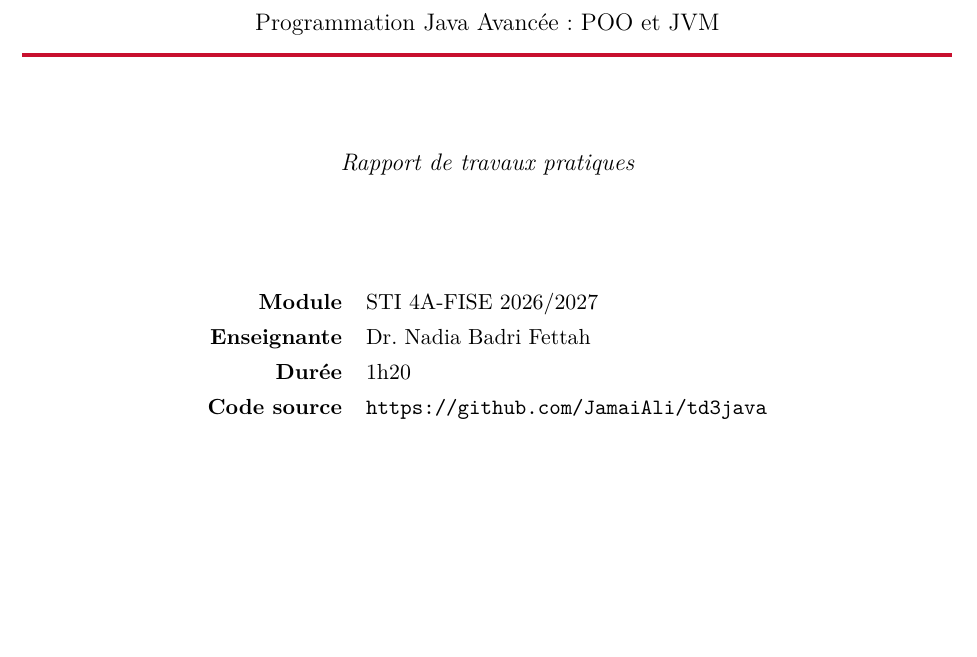
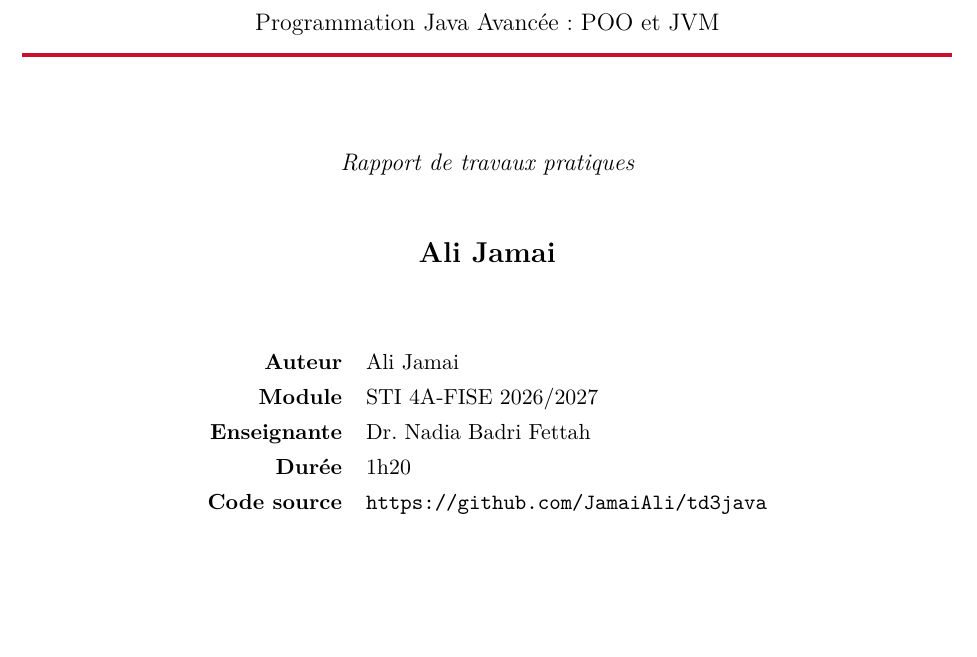
Before and after one commit to JamaiAli/td3java, a LaTeX document (RAPPORT.tex): part of page 1 of 12, cut so that both start at the same text. Compiled offline with XeLaTeX.

Commit message:
Ajout de l'auteur (Ali Jamai) sur la page de titre

```diff
--- a/RAPPORT.tex
+++ b/RAPPORT.tex
@@ -87,9 +87,13 @@
 {\color{insa}\rule{\textwidth}{2pt}}\\[1.5cm]
 
 {\large\itshape Rapport de travaux pratiques\par}
-\vspace{2cm}
+\vspace{1cm}
+
+{\Large\bfseries Ali Jamai\par}
+\vspace{1.5cm}
 
 \begin{tabular}{rl}
+\textbf{Auteur} & Ali Jamai\\[4pt]
 \textbf{Module} & STI 4A-FISE 2026/2027\\[4pt]
 \textbf{Enseignante} & Dr. Nadia Badri Fettah\\[4pt]
 \textbf{Durée} & 1h20\\[4pt]
```
Also changed, not shown: RAPPORT.pdf.
